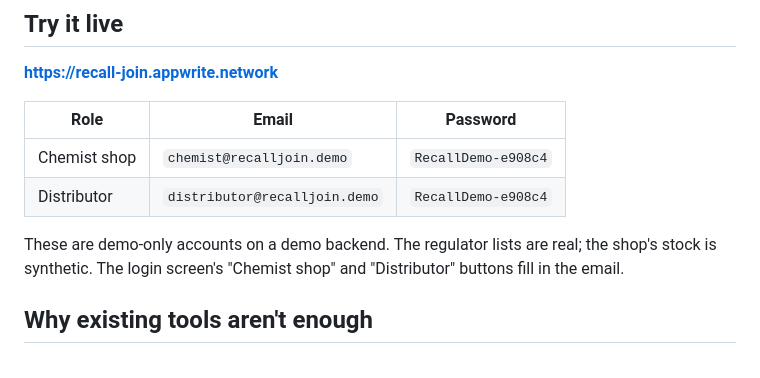
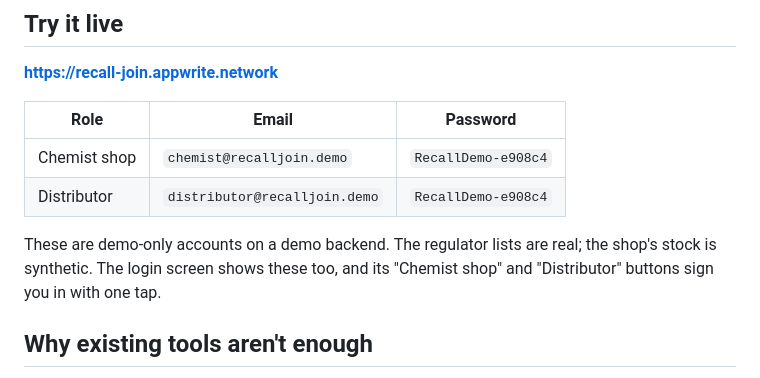
Before and after one commit to debi910/Recall-Join, a Markdown page: README.md, the part around the change. GitHub-like rendering.

Commit message:
README: demo buttons now sign in directly
Co-Authored-By: Claude Opus 5.5 <noreply@anthropic.com>
Claude-Session: https://claude.ai/code/session_019zP2Bfebvcs9yanBR6nnZH

```diff
--- a/README.md
+++ b/README.md
@@ -15,7 +15,7 @@ Built solo for the [Appwrite Databases Hackathon](https://hackathon.appwrite.io/
 | Chemist shop | `chemist@recalljoin.demo` | `RecallDemo-e908c4` |
 | Distributor | `distributor@recalljoin.demo` | `RecallDemo-e908c4` |
 
-These are demo-only accounts on a demo backend. The regulator lists are real; the shop's stock is synthetic. The login screen's "Chemist shop" and "Distributor" buttons fill in the email.
+These are demo-only accounts on a demo backend. The regulator lists are real; the shop's stock is synthetic. The login screen shows these too, and its "Chemist shop" and "Distributor" buttons sign you in with one tap.
 
 ## Why existing tools aren't enough
 
```
